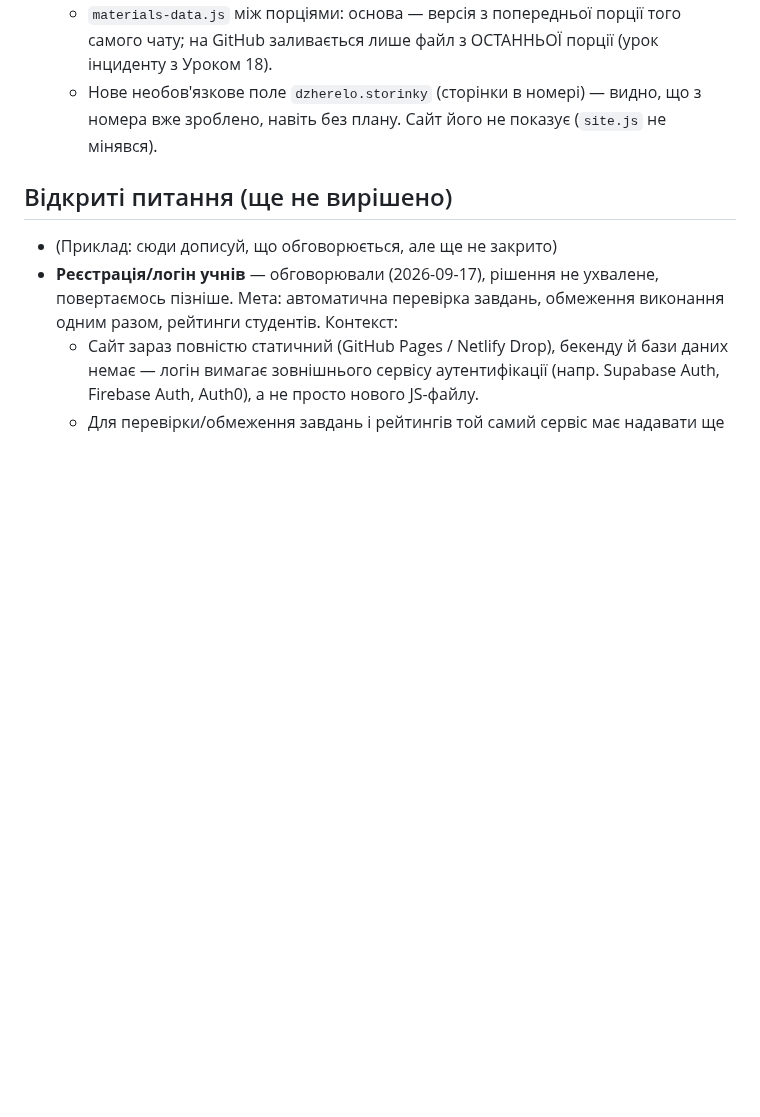
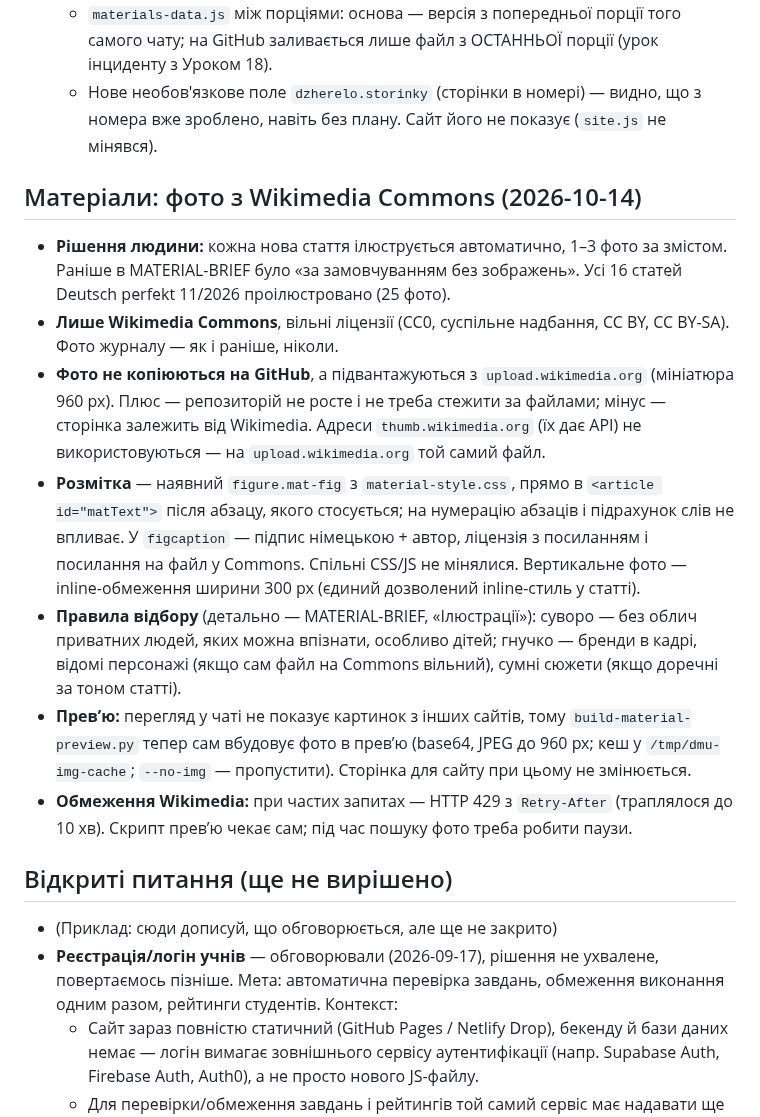
Before and after one commit to smanoffmothman/deutch-lessons, a Markdown page: CHANGELOG.md, the part around the change. Rendered like a GitHub page; blank space fills up the shorter version.

```diff
--- a/CHANGELOG.md
+++ b/CHANGELOG.md
@@ -496,6 +496,36 @@
     видно, що з номера вже зроблено, навіть без плану. Сайт його не
     показує (`site.js` не мінявся).
 
+## Матеріали: фото з Wikimedia Commons (2026-10-14)
+- **Рішення людини:** кожна нова стаття ілюструється автоматично, 1–3 фото
+  за змістом. Раніше в MATERIAL-BRIEF було «за замовчуванням без
+  зображень». Усі 16 статей Deutsch perfekt 11/2026 проілюстровано
+  (25 фото).
+- **Лише Wikimedia Commons**, вільні ліцензії (CC0, суспільне надбання,
+  CC BY, CC BY-SA). Фото журналу — як і раніше, ніколи.
+- **Фото не копіюються на GitHub**, а підвантажуються з
+  `upload.wikimedia.org` (мініатюра 960 px). Плюс — репозиторій не росте
+  і не треба стежити за файлами; мінус — сторінка залежить від Wikimedia.
+  Адреси `thumb.wikimedia.org` (їх дає API) не використовуються — на
+  `upload.wikimedia.org` той самий файл.
+- **Розмітка** — наявний `figure.mat-fig` з `material-style.css`, прямо в
+  `<article id="matText">` після абзацу, якого стосується; на нумерацію
+  абзаців і підрахунок слів не впливає. У `figcaption` — підпис
+  німецькою + автор, ліцензія з посиланням і посилання на файл у Commons.
+  Спільні CSS/JS не мінялися. Вертикальне фото — inline-обмеження ширини
+  300 px (єдиний дозволений inline-стиль у статті).
+- **Правила відбору** (детально — MATERIAL-BRIEF, «Ілюстрації»): суворо —
+  без облич приватних людей, яких можна впізнати, особливо дітей; гнучко
+  — бренди в кадрі, відомі персонажі (якщо сам файл на Commons вільний),
+  сумні сюжети (якщо доречні за тоном статті).
+- **Превʼю:** перегляд у чаті не показує картинок з інших сайтів, тому
+  `build-material-preview.py` тепер сам вбудовує фото в превʼю (base64,
+  JPEG до 960 px; кеш у `/tmp/dmu-img-cache`; `--no-img` — пропустити).
+  Сторінка для сайту при цьому не змінюється.
+- **Обмеження Wikimedia:** при частих запитах — HTTP 429 з `Retry-After`
+  (траплялося до 10 хв). Скрипт превʼю чекає сам; під час пошуку фото
+  треба робити паузи.
+
 ## Відкриті питання (ще не вирішено)
 - (Приклад: сюди дописуй, що обговорюється, але ще не закрито)
 - **Реєстрація/логін учнів** — обговорювали (2026-09-17), рішення не
```
